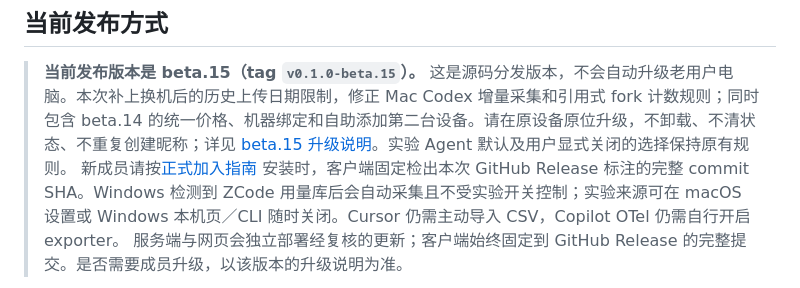
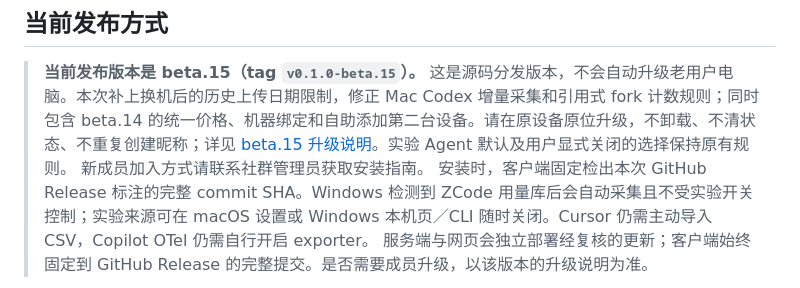
Before and after one commit to oreogong2/TokenFleet, a Markdown page: README.md, the part around the change. Rendered like a GitHub page.

Commit message:
docs: stop linking the member join guide from the public README
The join guide carries active invitation batch links. Linking it from the
public repository turned invite-only enrollment into open enrollment, so
new members now obtain the guide from the community administrator.

```diff
--- a/README.md
+++ b/README.md
@@ -19,7 +19,7 @@ TokenFleet 包含原生 macOS 菜单栏 App 和轻量 Windows 参赛端，用来
 ## 当前发布方式
 
 > **当前发布版本是 beta.15（tag `v0.1.0-beta.15`）。** 这是源码分发版本，不会自动升级老用户电脑。本次补上换机后的历史上传日期限制，修正 Mac Codex 增量采集和引用式 fork 计数规则；同时包含 beta.14 的统一价格、机器绑定和自助添加第二台设备。请在原设备原位升级，不卸载、不清状态、不重复创建昵称；详见 [beta.15 升级说明](docs/UPGRADE-beta.15.md)。实验 Agent 默认及用户显式关闭的选择保持原有规则。
-> 新成员请按[正式加入指南](https://scn2sjohx0z1.feishu.cn/docx/I6rCdR1sKoQ3l7x7TgpcRp2lnLc)
+> 新成员加入方式请联系社群管理员获取安装指南。
 > 安装时，客户端固定检出本次 GitHub Release 标注的完整 commit SHA。Windows 检测到 ZCode 用量库后会自动采集且不受实验开关控制；实验来源可在 macOS 设置或 Windows 本机页／CLI 随时关闭。Cursor 仍需主动导入 CSV，Copilot OTel 仍需自行开启 exporter。
 > 服务端与网页会独立部署经复核的更新；客户端始终固定到 GitHub Release 的完整提交。是否需要成员升级，以该版本的升级说明为准。
 
```
